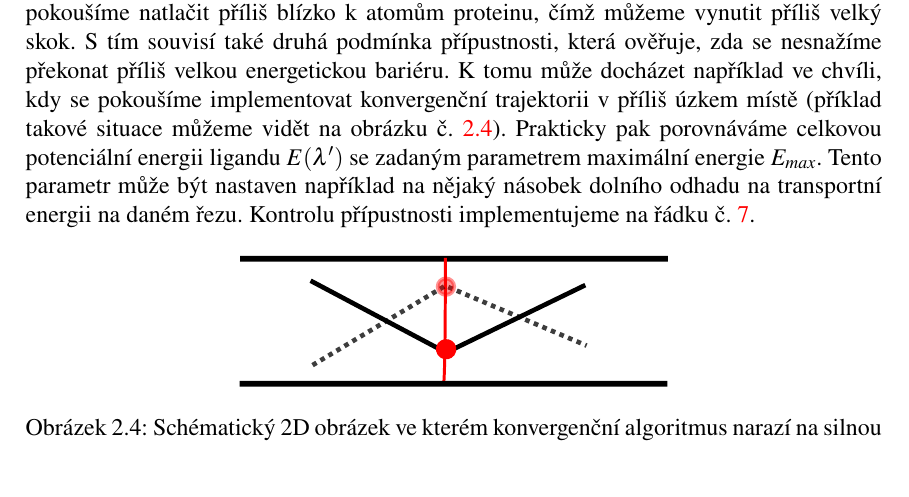
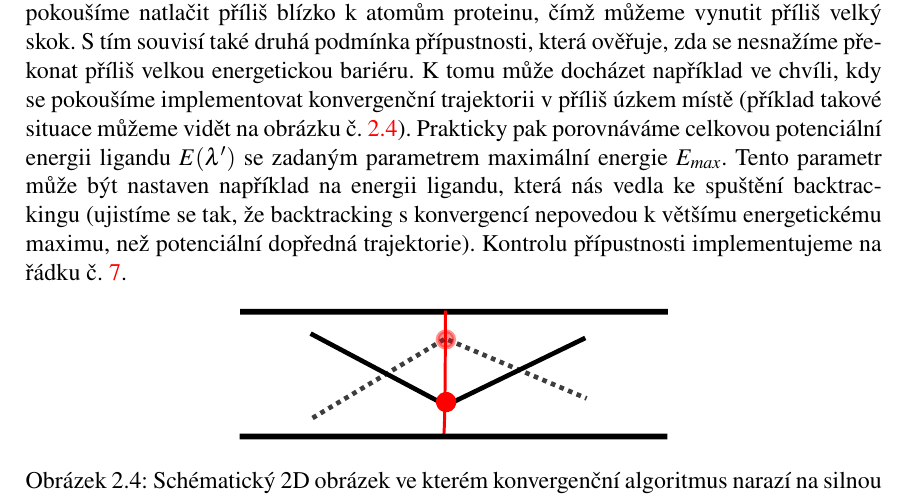
Before and after one commit to JendaPlhak/tunnel-discretizer, a LaTeX thesis (diplomka/Sablona.tex, which reads diplomka/text_prace/04_Kapitola_02.tex): part of page 50 of 55, cut so that both start at the same text, the shorter picture padded with empty space. Compiled offline with pdfLaTeX.

Commit message:
Fix Emax text.

```diff
--- a/diplomka/text_prace/04_Kapitola_02.tex
+++ b/diplomka/text_prace/04_Kapitola_02.tex
@@ -161,9 +161,10 @@ například ve chvíli, kdy se pokoušíme implementovat konvergenční trajekto
 v příliš úzkem místě (příklad takové situace můžeme vidět na obrázku č.
 \ref{fig:narrow_tunnel}). Prakticky pak porovnáváme celkovou potenciální energii
 ligandu $ E(\lambda') $ se zadaným parametrem maximální energie $ E_{max} $.
-Tento parametr může být nastaven například na nějaký násobek dolního odhadu na
-transportní energii na daném řezu. Kontrolu přípustnosti implementujeme na řádku
-č. \ref{alg:convergence:feasibility}.
+Tento parametr může být nastaven například na energii ligandu, která nás vedla ke
+spuštění backtrackingu (ujistíme se tak, že backtracking s konvergencí nepovedou
+k většímu energetickému maximu, než potenciální dopředná trajektorie). Kontrolu
+přípustnosti implementujeme na řádku č. \ref{alg:convergence:feasibility}.
 
 \begin{figure}[ht]
 \centering
```
